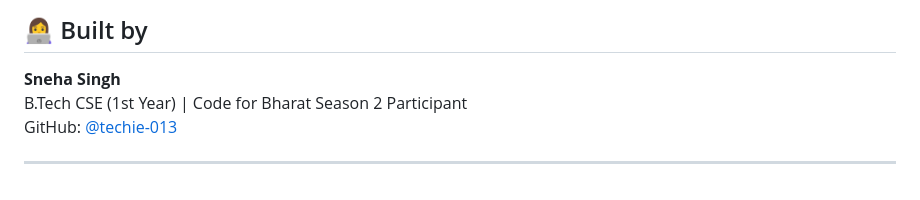
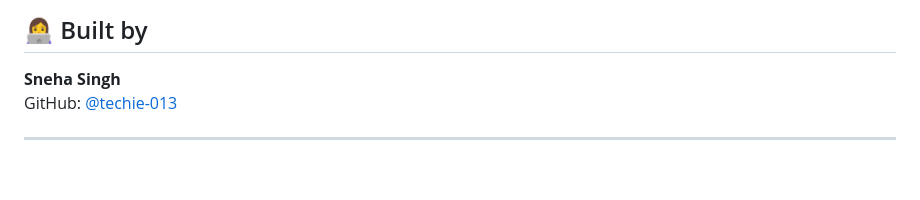
Before and after one commit to techie-013/MessMaster, a Markdown page: README.md, the part around the change. GitHub-like rendering.

```diff
--- a/README.md
+++ b/README.md
@@ -134,7 +134,6 @@ Our team is building 3 backend-supported AI modules to extend MVP:
 ## 👩‍💻 Built by
 
 **Sneha Singh**
-B.Tech CSE (1st Year) | Code for Bharat Season 2 Participant
 GitHub: [@techie-013](https://github.com/techie-013)
 
 ---
```
